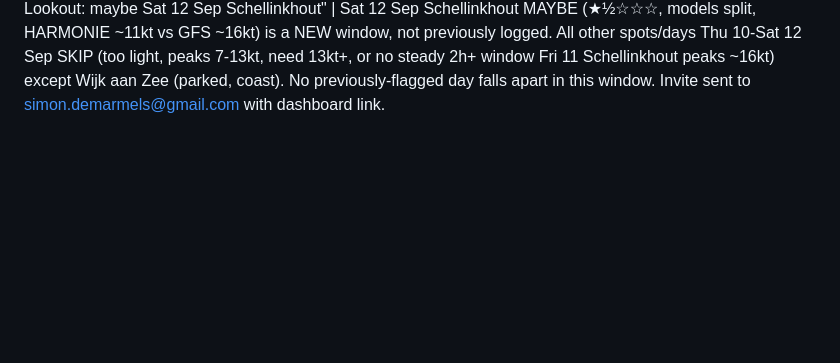
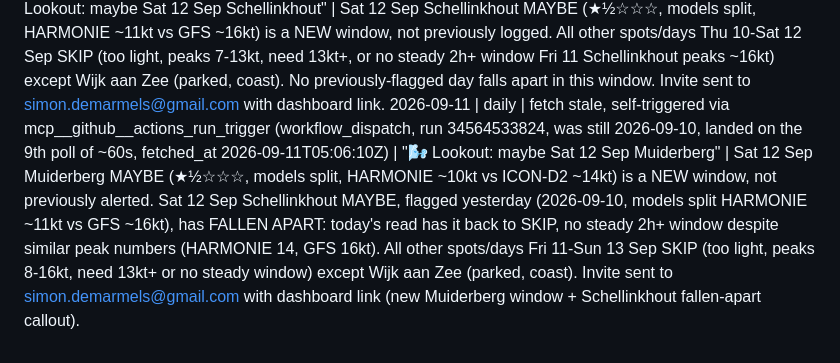
Before and after one commit to SD4444/wendy-foils, a Markdown page: logs/runs.md, the part around the change. Drawn GitHub-style; blank space fills up the shorter version.

Commit message:
Wendy: daily run 2026-09-11
Co-Authored-By: Claude Sonnet 5 <noreply@anthropic.com>
Claude-Session: https://claude.ai/code/session_014MfaAHvWm8idPPzNJ7q7eQ

```diff
--- a/logs/runs.md
+++ b/logs/runs.md
@@ -80,3 +80,4 @@
 2026-09-08 | daily | fetch stale, self-triggered via actions_run_trigger MCP tool after cron drift (fetch was still 2026-09-07, dispatched forecast.yml, landed on poll attempt 16 of the combined poll, fetched_at 2026-09-08T05:05:11Z) | "🌬️ Lookout: no foil window" | All spots SKIP Tue 08-Thu 10 Sep, too light (peaks 7-13kt, need 13kt+) or overpowered gusts (Wed 09 Sep all inland spots gusting 30-33kt) except Wijk aan Zee (parked, coast, overpowered gusting 41kt Wed 09). No new GO/MAYBE windows (JSON empty). Wed 09 Sep Schellinkhout MAYBE, flagged yesterday (2026-09-07, models split HARMONIE ~10kt vs GFS ~16kt), has FALLEN APART: today's read has it back to SKIP, peak 18kt now gusting 30kt, overpowered. Invite sent to simon.demarmels@gmail.com with a fallen-apart callout box and dashboard link.
 2026-09-09 | daily | fetch stale, self-triggered via actions_run_trigger MCP tool (workflow_dispatch, run 34313896631; fetch was still 2026-09-08, took ~22min end to end, landed after two 20-min watch cycles, fetched_at 2026-09-09T05:13:28Z) | "🌬️ Lookout: maybe Wed 09 Sep Muiderberg" | Wed 09 Sep Muiderberg MAYBE (★½☆☆☆, models split, HARMONIE ~11kt vs ICON-D2 ~16kt) is a REVERSAL, not new: flagged in the 2026-09-06 weekly, reported FALLEN APART 2026-09-07 (overpowered, gusting 26kt), now back in-band today. Wed 09 Sep Schellinkhout, reported fallen-apart yesterday (2026-09-08), remains SKIP (overpowered, peak 16kt gusting 29kt), no change. All other spots/days Wed 09-Fri 11 Sep SKIP (too light peaks 5-13kt, or overpowered gusts 25-29kt on Wed 09 Almere Muiderzand/Loosdrecht/Schellinkhout) except Wijk aan Zee (parked, coast). Invite sent to simon.demarmels@gmail.com with dashboard link, since the Muiderberg window changed state again (matches the 2026-08-18 reversal precedent).
 2026-09-10 | daily | fetch stale, self-triggered via actions_run_trigger MCP tool (workflow_dispatch, run 34439675939; fetch was still 2026-09-09, took ~26min end to end after being stuck on the "Run forecast engine" step, landed on the 24th poll of ~60s, fetched_at 2026-09-10T05:08:01Z) | "🌬️ Lookout: maybe Sat 12 Sep Schellinkhout" | Sat 12 Sep Schellinkhout MAYBE (★½☆☆☆, models split, HARMONIE ~11kt vs GFS ~16kt) is a NEW window, not previously logged. All other spots/days Thu 10-Sat 12 Sep SKIP (too light, peaks 7-13kt, need 13kt+, or no steady 2h+ window Fri 11 Schellinkhout peaks ~16kt) except Wijk aan Zee (parked, coast). No previously-flagged day falls apart in this window. Invite sent to simon.demarmels@gmail.com with dashboard link.
+2026-09-11 | daily | fetch stale, self-triggered via mcp__github__actions_run_trigger (workflow_dispatch, run 34564533824, was still 2026-09-10, landed on the 9th poll of ~60s, fetched_at 2026-09-11T05:06:10Z) | "🌬️ Lookout: maybe Sat 12 Sep Muiderberg" | Sat 12 Sep Muiderberg MAYBE (★½☆☆☆, models split, HARMONIE ~10kt vs ICON-D2 ~14kt) is a NEW window, not previously alerted. Sat 12 Sep Schellinkhout MAYBE, flagged yesterday (2026-09-10, models split HARMONIE ~11kt vs GFS ~16kt), has FALLEN APART: today's read has it back to SKIP, no steady 2h+ window despite similar peak numbers (HARMONIE 14, GFS 16kt). All other spots/days Fri 11-Sun 13 Sep SKIP (too light, peaks 8-16kt, need 13kt+ or no steady window) except Wijk aan Zee (parked, coast). Invite sent to simon.demarmels@gmail.com with dashboard link (new Muiderberg window + Schellinkhout fallen-apart callout).
```
